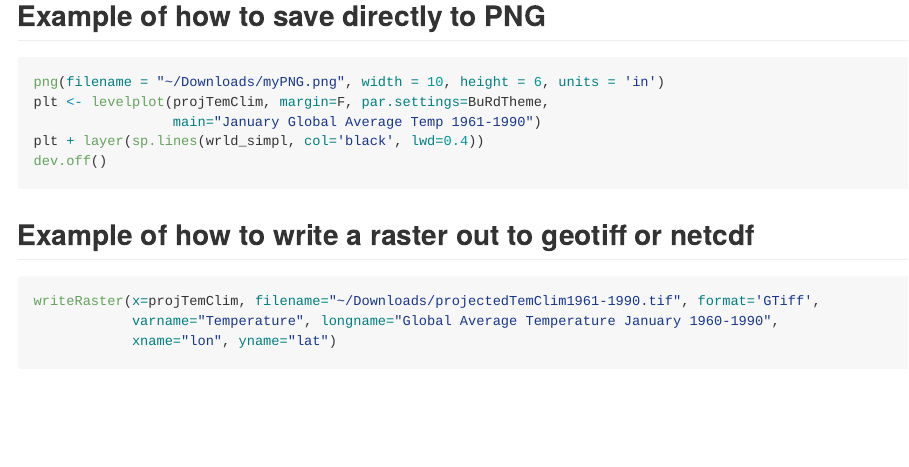
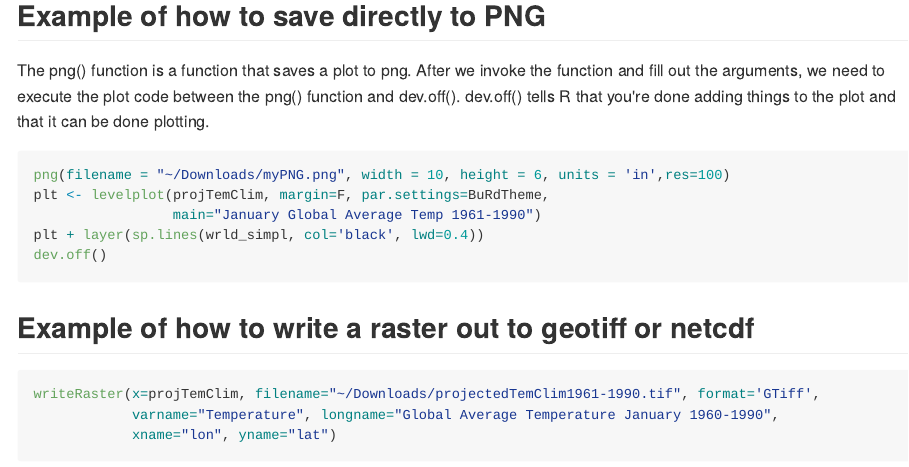
Before and after one commit to jsimkins2/geog473-673, an R Markdown document (R/Week5_Reprojecting.Rmd): the page in a window 1100 px wide, from 3990 px down. The pictures show the output file R/Week5_Reprojecting.md that the author committed with the source, drawn offline in the style of GitHub; long lines of code are wrapped.

Commit message:
adding week 5 png stuff

````diff
--- a/R/Week5_Reprojecting.Rmd
+++ b/R/Week5_Reprojecting.Rmd
@@ -80,8 +80,9 @@ plt + layer(sp.lines(wrld_simpl, col='black', lwd=0.4))
 ```
 
 ## Example of how to save directly to PNG
+The png() function is a function that saves a plot to png. After we invoke the function and fill out the arguments, we need to execute the plot code between the png() function and dev.off(). dev.off() tells R that you're done adding things to the plot and that it can be done plotting.
 ```{r, eval=FALSE}
-png(filename = "~/Downloads/myPNG.png", width = 10, height = 6, units = 'in')
+png(filename = "~/Downloads/myPNG.png", width = 10, height = 6, units = 'in',res=100)
 plt <- levelplot(projTemClim, margin=F, par.settings=BuRdTheme,
                  main="January Global Average Temp 1961-1990")
 plt + layer(sp.lines(wrld_simpl, col='black', lwd=0.4))
````
Also changed, not shown: R/Week5_Reprojecting.md.
